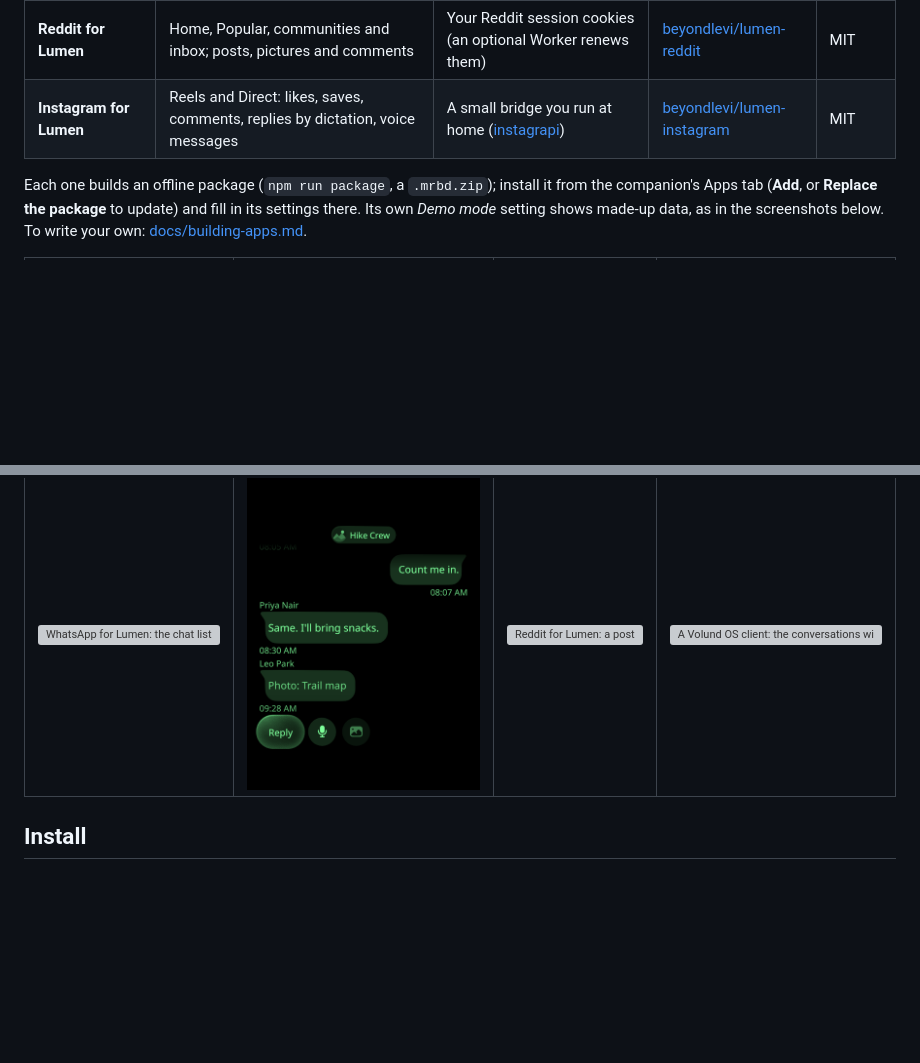
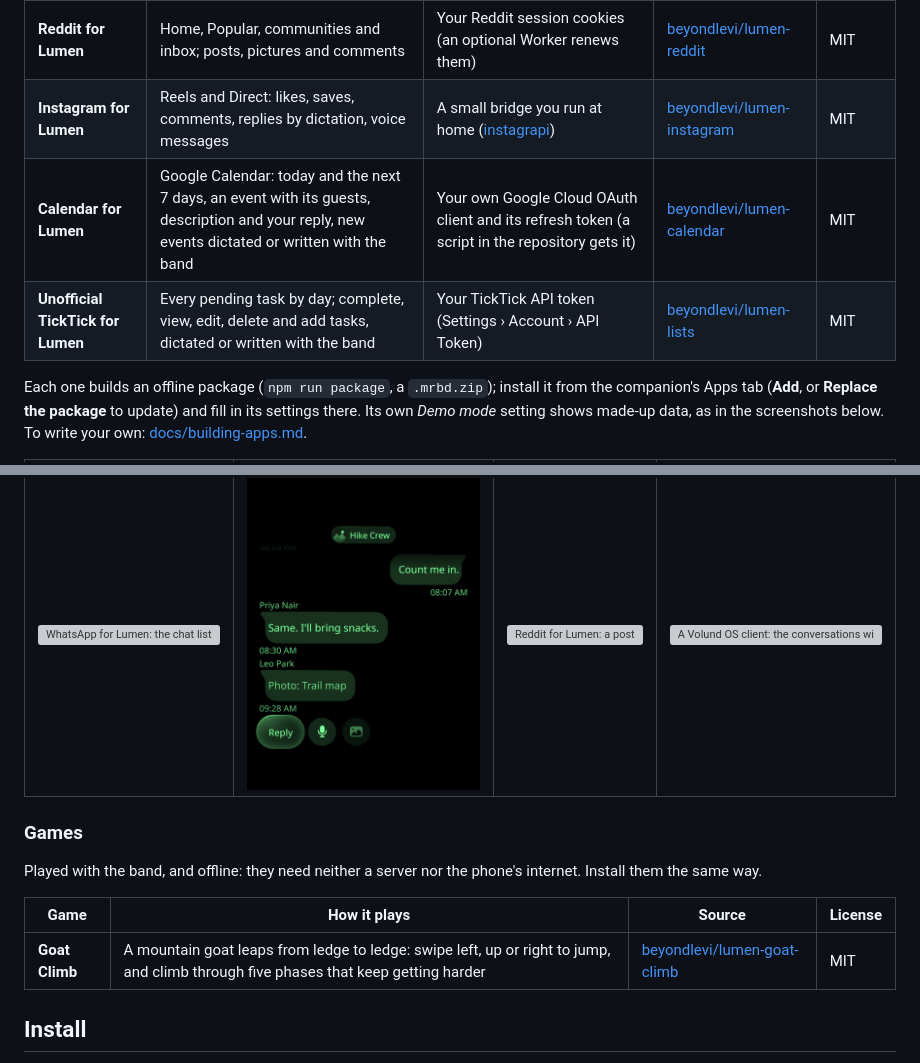
Before and after one commit to beyondlevi/rokid-lumen, a Markdown page: README.md, 2 parts joined by grey strips. GitHub-like rendering; blank space fills up the shorter version; grey boxes are pictures that could not be loaded.

Commit message:
README: Calendar, TickTick and a Games section with Goat Climb; the canvas reset in the app guide
Co-Authored-By: Volund OS <287815646+volundos[bot]@users.noreply.github.com>

```diff
--- a/README.md
+++ b/README.md
@@ -100,6 +100,8 @@ services they work with; each README lists what you need and the risks.
 | **Unofficial Telegram for Lumen** | The same screens for Telegram, straight to Telegram over MTProto (GramJS), no server | Your own `api_id` and `api_hash` from my.telegram.org | [beyondlevi/lumen-telegram](https://github.com/beyondlevi/lumen-telegram) | GPL-3.0 |
 | **Reddit for Lumen** | Home, Popular, communities and inbox; posts, pictures and comments | Your Reddit session cookies (an optional Worker renews them) | [beyondlevi/lumen-reddit](https://github.com/beyondlevi/lumen-reddit) | MIT |
 | **Instagram for Lumen** | Reels and Direct: likes, saves, comments, replies by dictation, voice messages | A small bridge you run at home ([instagrapi](https://github.com/subzeroid/instagrapi)) | [beyondlevi/lumen-instagram](https://github.com/beyondlevi/lumen-instagram) | MIT |
+| **Calendar for Lumen** | Google Calendar: today and the next 7 days, an event with its guests, description and your reply, new events dictated or written with the band | Your own Google Cloud OAuth client and its refresh token (a script in the repository gets it) | [beyondlevi/lumen-calendar](https://github.com/beyondlevi/lumen-calendar) | MIT |
+| **Unofficial TickTick for Lumen** | Every pending task by day; complete, view, edit, delete and add tasks, dictated or written with the band | Your TickTick API token (Settings › Account › API Token) | [beyondlevi/lumen-lists](https://github.com/beyondlevi/lumen-lists) | MIT |
 
 Each one builds an offline package (`npm run package`, a `.mrbd.zip`); install it from the
 companion's Apps tab (**Add**, or **Replace the package** to update) and fill in its settings
@@ -109,6 +111,15 @@ your own: [docs/building-apps.md](docs/building-apps.md).
 | WhatsApp | Telegram | Reddit | Volund OS (private) |
 | --- | --- | --- | --- |
 | ![WhatsApp for Lumen: the chat list](docs/media/whatsapp-chats-lens.png) | ![Unofficial Telegram for Lumen: a group conversation](docs/media/telegram-thread-lens.png) | ![Reddit for Lumen: a post](docs/media/reddit-post-lens.png) | ![A Volund OS client: the conversations with agents](docs/media/volund-conversations-lens.png) |
+
+### Games
+
+Played with the band, and offline: they need neither a server nor the phone's internet. Install
+them the same way.
+
+| Game | How it plays | Source | License |
+| --- | --- | --- | --- |
+| **Goat Climb** | A mountain goat leaps from ledge to ledge: swipe left, up or right to jump, and climb through five phases that keep getting harder | [beyondlevi/lumen-goat-climb](https://github.com/beyondlevi/lumen-goat-climb) | MIT |
 
 ## Install
 
```
Also changed, not shown: docs/building-apps.md (+5 -0 lines), skills/lumen-app/SKILL.md (+2 -0 lines).
